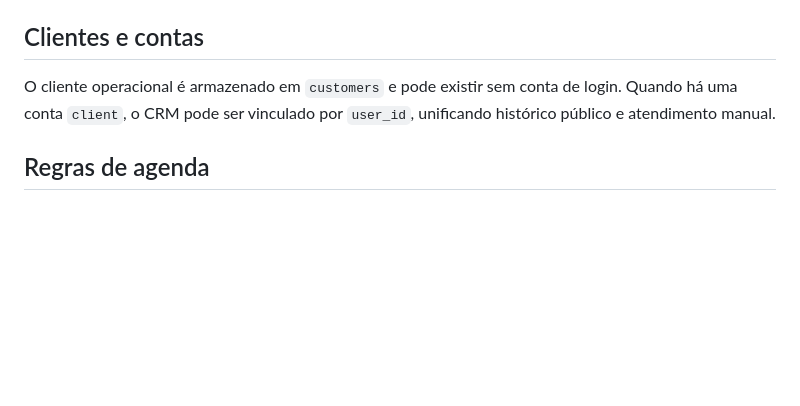
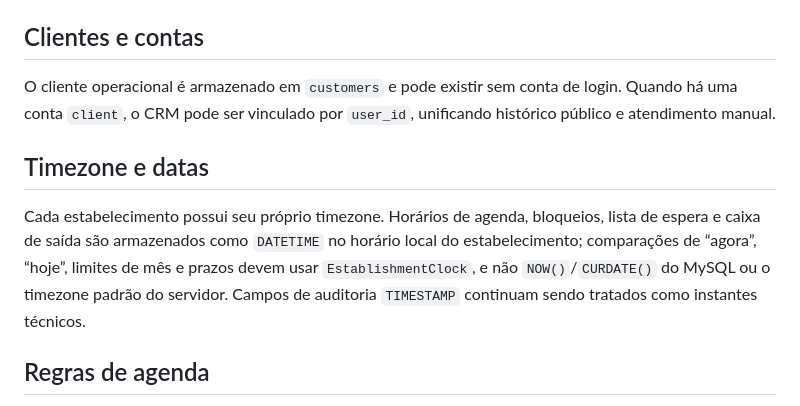
Before and after one commit to MiguelAlmeidaJ/agenda-cli, a Markdown page: README.md, the part around the change. GitHub-like rendering; blank space fills up the shorter version.

Commit message:
docs: documenta politica de timezone

```diff
--- a/README.md
+++ b/README.md
@@ -138,6 +138,10 @@ Enquanto não existe seletor de estabelecimento no login do funcionário, o sist
 
 O cliente operacional é armazenado em `customers` e pode existir sem conta de login. Quando há uma conta `client`, o CRM pode ser vinculado por `user_id`, unificando histórico público e atendimento manual.
 
+## Timezone e datas
+
+Cada estabelecimento possui seu próprio timezone. Horários de agenda, bloqueios, lista de espera e caixa de saída são armazenados como `DATETIME` no horário local do estabelecimento; comparações de “agora”, “hoje”, limites de mês e prazos devem usar `EstablishmentClock`, e não `NOW()`/`CURDATE()` do MySQL ou o timezone padrão do servidor. Campos de auditoria `TIMESTAMP` continuam sendo tratados como instantes técnicos.
+
 ## Regras de agenda
 
 - Um profissional pode realizar vários serviços, mas nunca recebe agendamentos sobrepostos.
```
